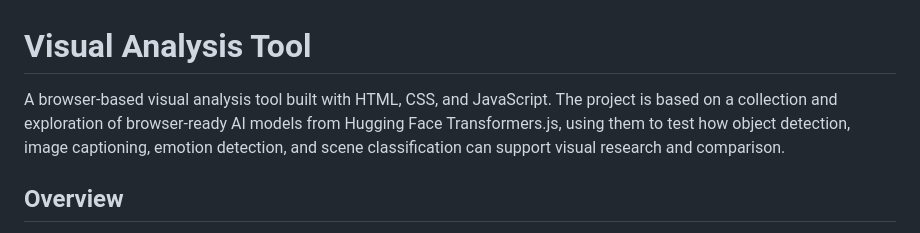
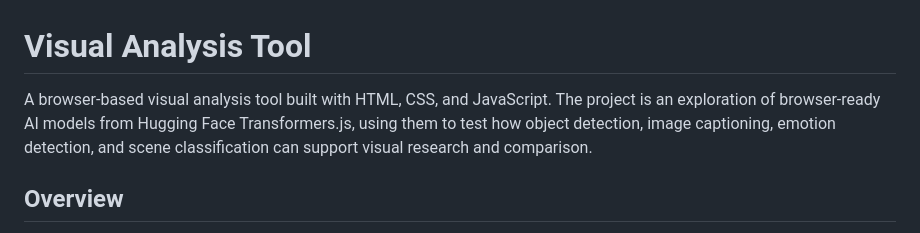
Before and after one commit to thywill/visual-analysis-tool, a Markdown page: README.md, the part around the change. GitHub-like rendering.

Commit message:
Refine README introduction

```diff
--- a/README.md
+++ b/README.md
@@ -1,6 +1,6 @@
 # Visual Analysis Tool
 
-A browser-based visual analysis tool built with HTML, CSS, and JavaScript. The project is based on a collection and exploration of browser-ready AI models from Hugging Face Transformers.js, using them to test how object detection, image captioning, emotion detection, and scene classification can support visual research and comparison.
+A browser-based visual analysis tool built with HTML, CSS, and JavaScript. The project is an exploration of browser-ready AI models from Hugging Face Transformers.js, using them to test how object detection, image captioning, emotion detection, and scene classification can support visual research and comparison.
 
 ## Overview
 
```
